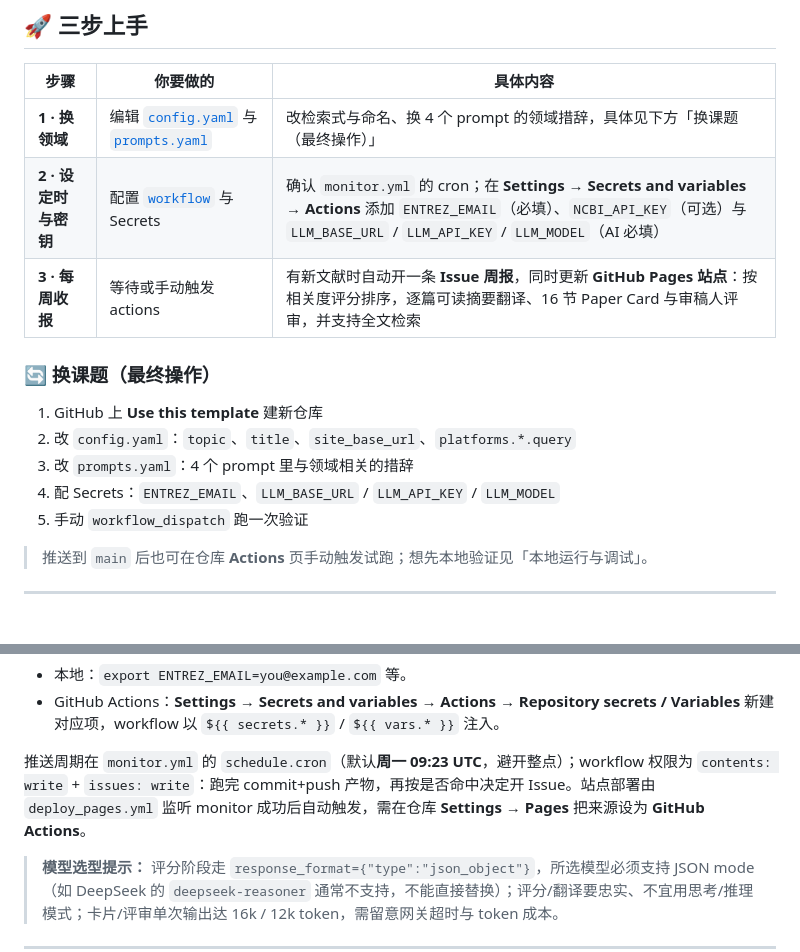
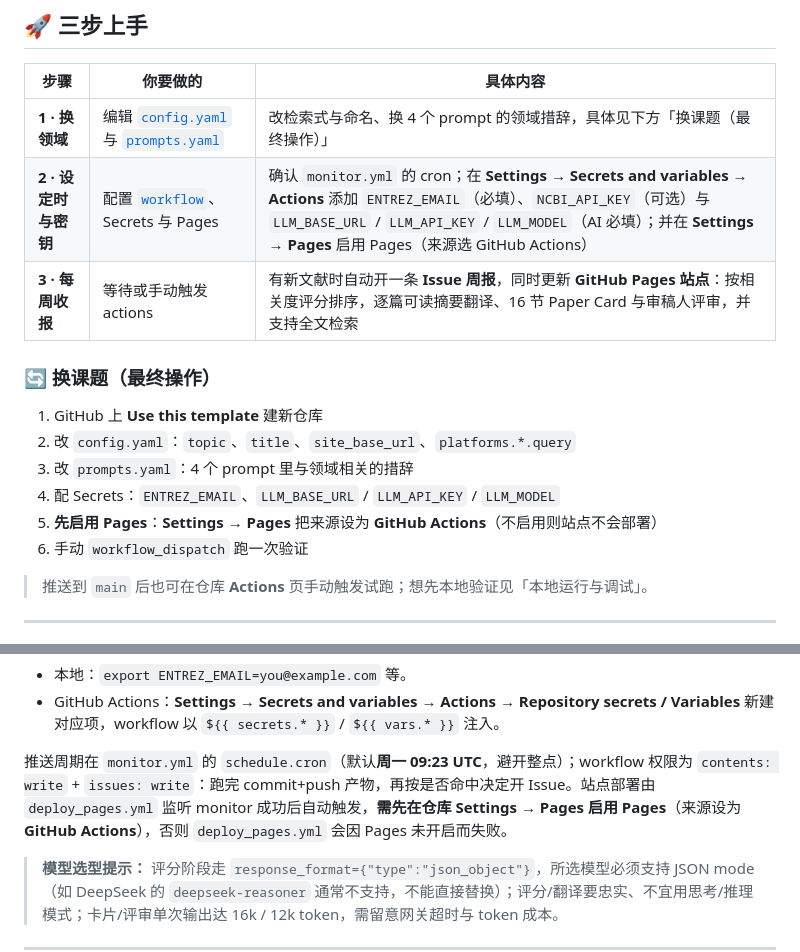
Before and after one commit to MaybeBio/Daily-Paper-Agent-Template, a Markdown page: README.md, 2 parts joined by grey strips. GitHub-like rendering.

Commit message:
update readme and add notes for action-enable pages

```diff
--- a/README.md
+++ b/README.md
@@ -39,7 +39,7 @@
 | 步骤 | 你要做的 | 具体内容 |
 |---|---|---|
 | **1 · 换领域** | 编辑 [`config.yaml`](./config.yaml) 与 [`prompts.yaml`](./prompts.yaml) | 改检索式与命名、换 4 个 prompt 的领域措辞，具体见下方「换课题（最终操作）」 |
-| **2 · 设定时与密钥** | 配置 [`workflow`](./.github/workflows/monitor.yml) 与 Secrets | 确认 `monitor.yml` 的 cron；在 **Settings → Secrets and variables → Actions** 添加 `ENTREZ_EMAIL`（必填）、`NCBI_API_KEY`（可选）与 `LLM_BASE_URL` / `LLM_API_KEY` / `LLM_MODEL`（AI 必填） |
+| **2 · 设定时与密钥** | 配置 [`workflow`](./.github/workflows/monitor.yml)、Secrets 与 Pages | 确认 `monitor.yml` 的 cron；在 **Settings → Secrets and variables → Actions** 添加 `ENTREZ_EMAIL`（必填）、`NCBI_API_KEY`（可选）与 `LLM_BASE_URL` / `LLM_API_KEY` / `LLM_MODEL`（AI 必填）；并在 **Settings → Pages** 启用 Pages（来源选 GitHub Actions） |
 | **3 · 每周收报** | 等待或手动触发 actions | 有新文献时自动开一条 **Issue 周报**，同时更新 **GitHub Pages 站点**：按相关度评分排序，逐篇可读摘要翻译、16 节 Paper Card 与审稿人评审，并支持全文检索 |
 
 ### 🔄 换课题（最终操作）
@@ -48,7 +48,8 @@
 2. 改 `config.yaml`：`topic`、`title`、`site_base_url`、`platforms.*.query`
 3. 改 `prompts.yaml`：4 个 prompt 里与领域相关的措辞
 4. 配 Secrets：`ENTREZ_EMAIL`、`LLM_BASE_URL` / `LLM_API_KEY` / `LLM_MODEL`
-5. 手动 `workflow_dispatch` 跑一次验证
+5. **先启用 Pages**：**Settings → Pages** 把来源设为 **GitHub Actions**（不启用则站点不会部署）
+6. 手动 `workflow_dispatch` 跑一次验证
 
 > 推送到 `main` 后也可在仓库 **Actions** 页手动触发试跑；想先本地验证见「本地运行与调试」。
 
@@ -195,7 +196,7 @@ PubMed 与 LLM 凭据一律走环境变量，**不写入仓库**：
 - 本地：`export ENTREZ_EMAIL=you@example.com` 等。
 - GitHub Actions：**Settings → Secrets and variables → Actions → Repository secrets / Variables** 新建对应项，workflow 以 `${{ secrets.* }}` / `${{ vars.* }}` 注入。
 
-推送周期在 `monitor.yml` 的 `schedule.cron`（默认**周一 09:23 UTC**，避开整点）；workflow 权限为 `contents: write` + `issues: write`：跑完 commit+push 产物，再按是否命中决定开 Issue。站点部署由 `deploy_pages.yml` 监听 monitor 成功后自动触发，需在仓库 **Settings → Pages** 把来源设为 **GitHub Actions**。
+推送周期在 `monitor.yml` 的 `schedule.cron`（默认**周一 09:23 UTC**，避开整点）；workflow 权限为 `contents: write` + `issues: write`：跑完 commit+push 产物，再按是否命中决定开 Issue。站点部署由 `deploy_pages.yml` 监听 monitor 成功后自动触发，**需先在仓库 Settings → Pages 启用 Pages**（来源设为 **GitHub Actions**），否则 `deploy_pages.yml` 会因 Pages 未开启而失败。
 
 > **模型选型提示：** 评分阶段走 `response_format={"type":"json_object"}`，所选模型必须支持 JSON mode（如 DeepSeek 的 `deepseek-reasoner` 通常不支持，不能直接替换）；评分/翻译要忠实、不宜用思考/推理模式；卡片/评审单次输出达 16k / 12k token，需留意网关超时与 token 成本。
 
```
